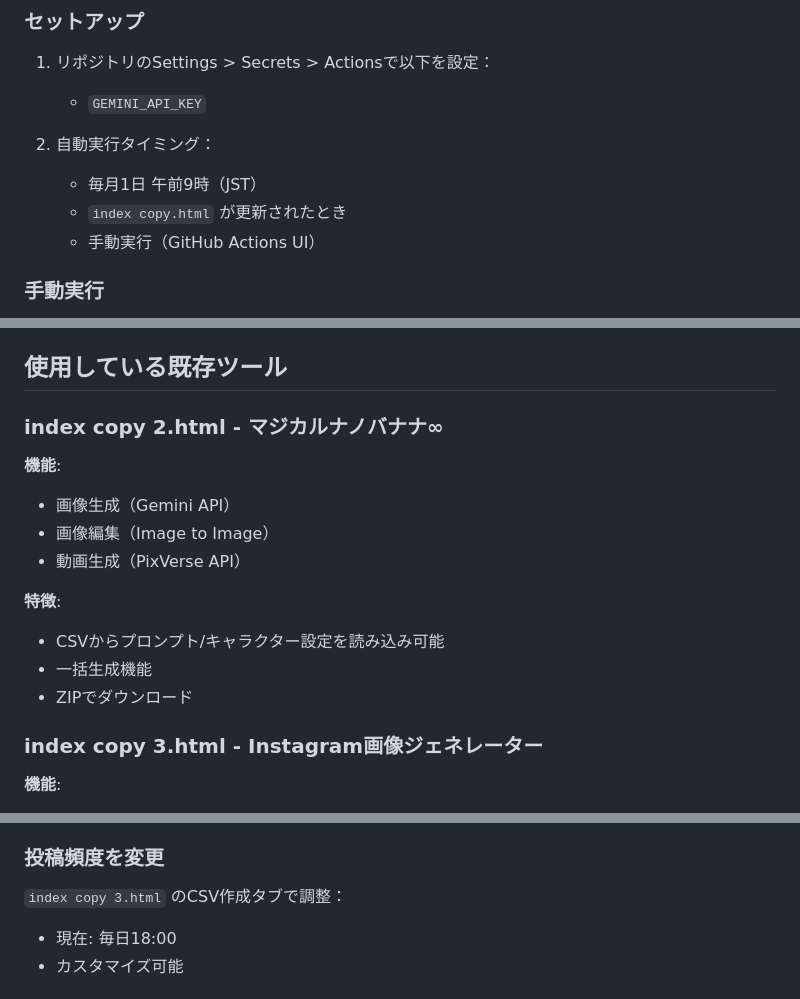
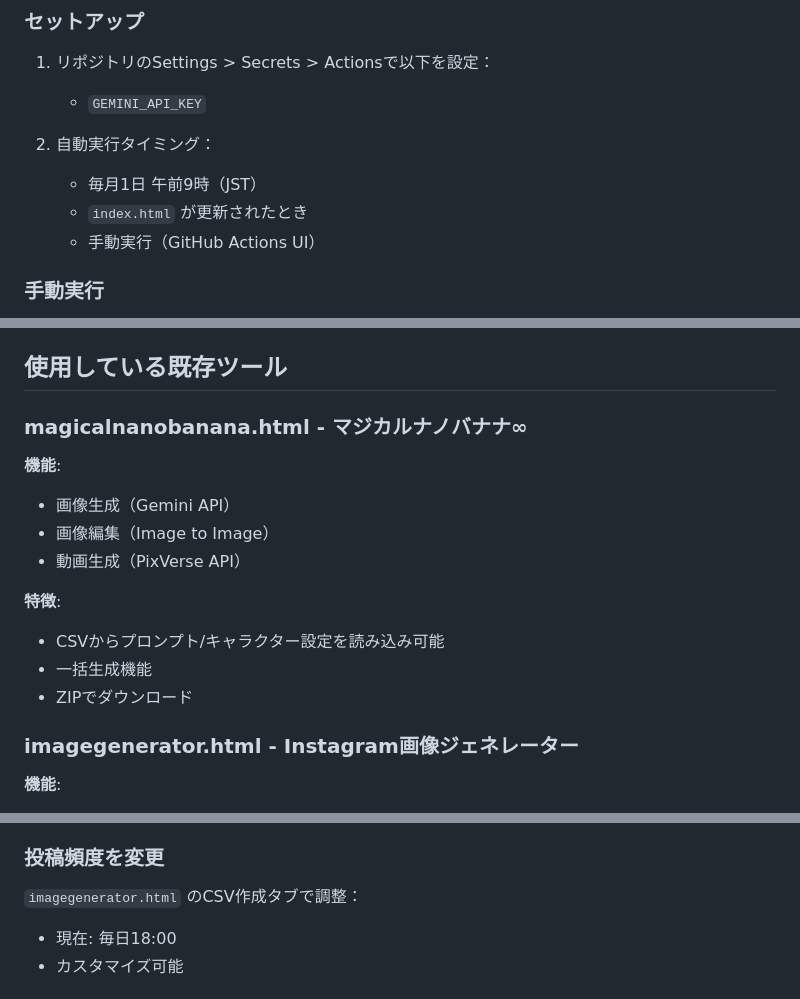
Before and after one commit to Getabako/SNSPostWorkflow, a Markdown page: README.md, 3 parts joined by grey strips. Drawn GitHub-style.

```diff
--- a/README.md
+++ b/README.md
@@ -120,7 +120,7 @@ npm run generate-calendar
 
 2. 自動実行タイミング：
    - 毎月1日 午前9時（JST）
-   - `index copy.html` が更新されたとき
+   - `index.html` が更新されたとき
    - 手動実行（GitHub Actions UI）
 
 ### 手動実行
@@ -188,7 +188,7 @@ npm run generate-calendar
 
 ## 使用している既存ツール
 
-### index copy 2.html - マジカルナノバナナ∞
+### magicalnanobanana.html - マジカルナノバナナ∞
 
 **機能**:
 - 画像生成（Gemini API）
@@ -200,7 +200,7 @@ npm run generate-calendar
 - 一括生成機能
 - ZIPでダウンロード
 
-### index copy 3.html - Instagram画像ジェネレーター
+### imagegenerator.html - Instagram画像ジェネレーター
 
 **機能**:
 1. 画像生成タブ: 画像に文字をオーバーレイ（4:5形式）
@@ -309,7 +309,7 @@ echo $OPENAI_API_KEY
 
 ### 投稿頻度を変更
 
-`index copy 3.html` のCSV作成タブで調整：
+`imagegenerator.html` のCSV作成タブで調整：
 - 現在: 毎日18:00
 - カスタマイズ可能
 
```
Also changed, not shown: other parts of README.md (+9 -9 lines), WORKFLOW.md (+13 -13 lines).
